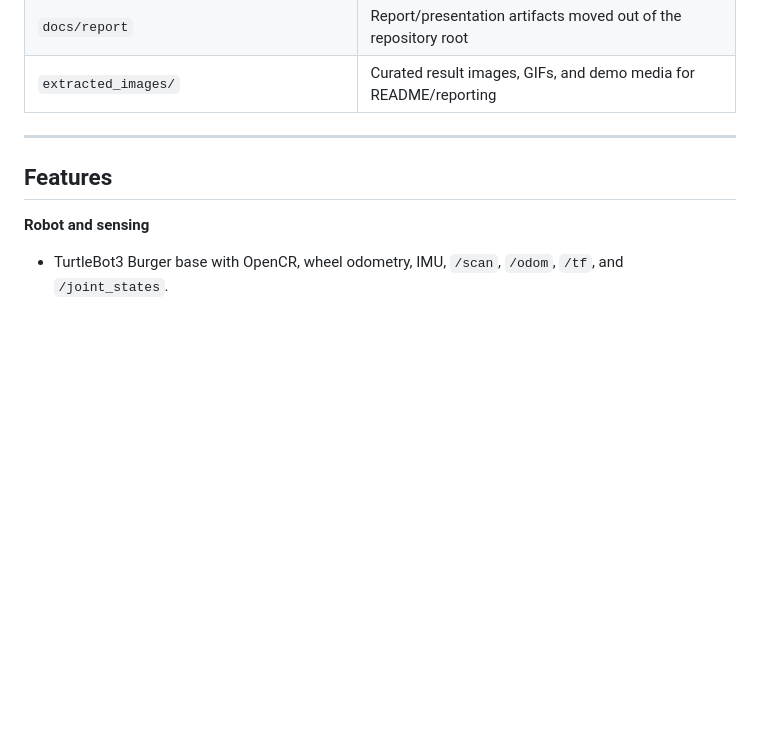
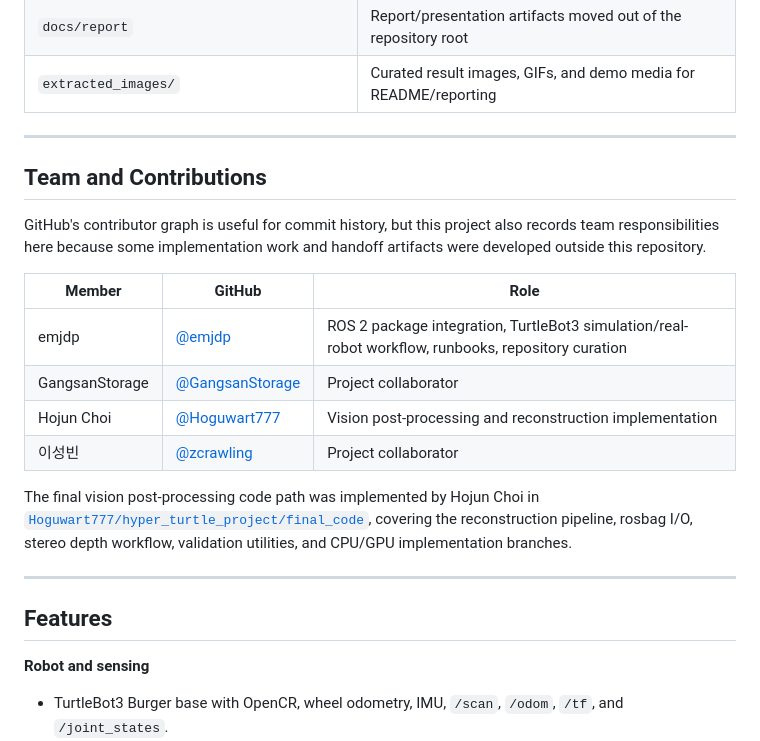
Before and after one commit to emjdp/hyper_turtle_project, a Markdown page: README.md, the part around the change. GitHub-like rendering; blank space fills up the shorter version.

Commit message:
Document team contributions

```diff
--- a/README.md
+++ b/README.md
@@ -57,6 +57,21 @@ Heavy artifacts such as `bags/`, `outputs/`, `build/`, `install/`, and `final_co
 | `docs/webcams_lds01_calibration_plan.md` | Dual webcam + LDS-01 integration and calibration plan |
 | `docs/report` | Report/presentation artifacts moved out of the repository root |
 | `extracted_images/` | Curated result images, GIFs, and demo media for README/reporting |
+
+---
+
+## Team and Contributions
+
+GitHub's contributor graph is useful for commit history, but this project also records team responsibilities here because some implementation work and handoff artifacts were developed outside this repository.
+
+| Member | GitHub | Role |
+|---|---|---|
+| emjdp | [@emjdp](https://github.com/emjdp) | ROS 2 package integration, TurtleBot3 simulation/real-robot workflow, runbooks, repository curation |
+| GangsanStorage | [@GangsanStorage](https://github.com/GangsanStorage) | Project collaborator |
+| Hojun Choi | [@Hoguwart777](https://github.com/Hoguwart777) | Vision post-processing and reconstruction implementation |
+| 이성빈 | [@zcrawling](https://github.com/zcrawling) | Project collaborator |
+
+The final vision post-processing code path was implemented by Hojun Choi in [`Hoguwart777/hyper_turtle_project/final_code`](https://github.com/Hoguwart777/hyper_turtle_project/tree/main/final_code), covering the reconstruction pipeline, rosbag I/O, stereo depth workflow, validation utilities, and CPU/GPU implementation branches.
 
 ---
 
```
